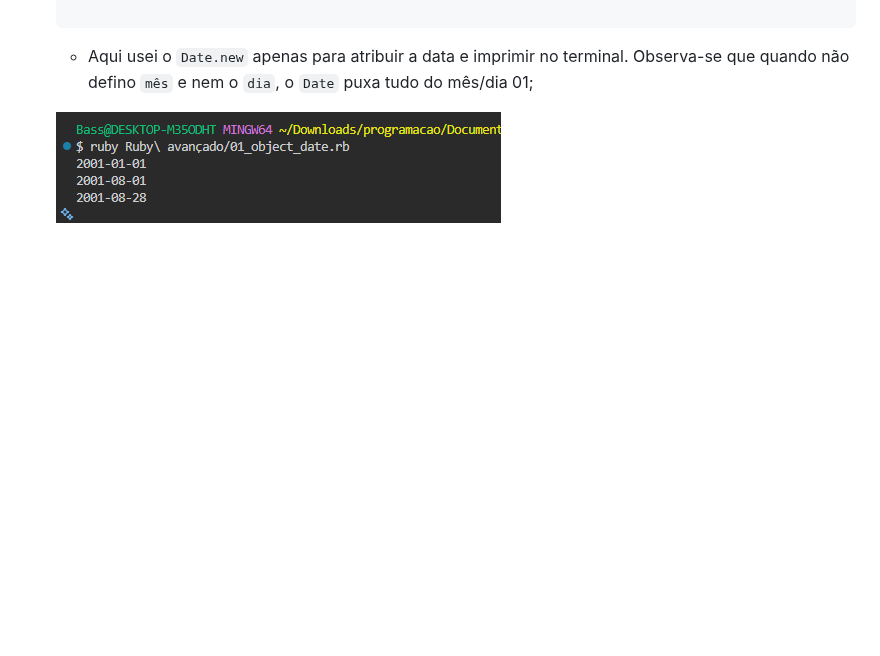
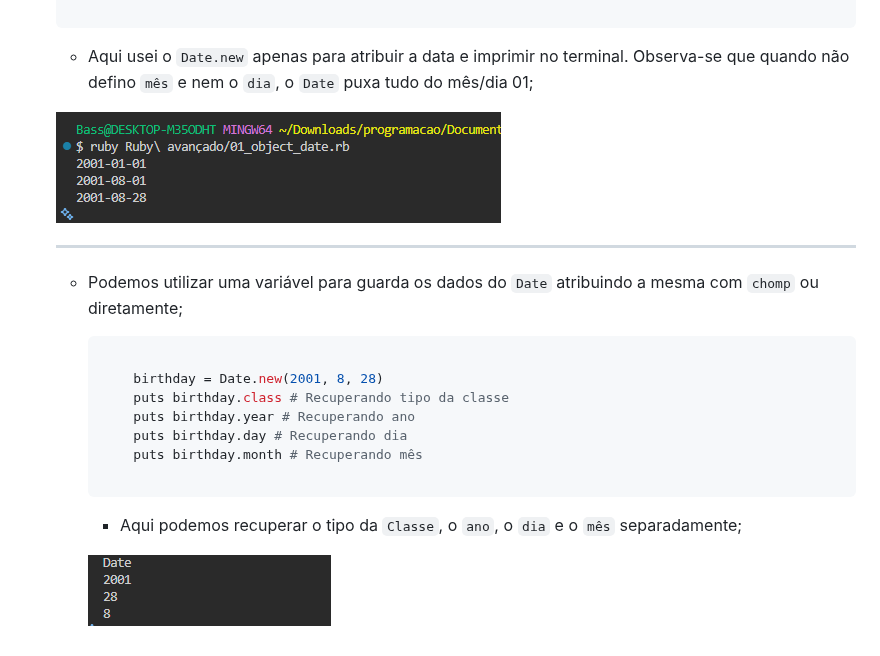
Before and after one commit to JhonataFerreira95/documention_Ruby, a Markdown page: Ruby avançado/README.md, the part around the change. Rendered like a GitHub page; pictures changed too: Banco de dados SQL/Assets/recuperando_dia_mes_ano.png (added); blank space fills up the shorter version.

Commit message:
recuperando dia mes e ano

````diff
--- a/Ruby avançado/README.md
+++ b/Ruby avançado/README.md
@@ -37,3 +37,21 @@
     - Aqui usei o `Date.new` apenas para atribuir a data e imprimir no terminal. Observa-se que quando não defino `mês` e nem o `dia`, o `Date` puxa tudo do mês/dia 01;
 
     ![date](/Banco%20de%20dados%20SQL/Assets/date.png)
+
+    ---
+
+    - Podemos utilizar uma variável para guarda os dados do `Date` atribuindo a mesma com `chomp` ou diretamente;
+
+        ```ruby
+
+            birthday = Date.new(2001, 8, 28)
+            puts birthday.class # Recuperando tipo da classe
+            puts birthday.year # Recuperando ano
+            puts birthday.day # Recuperando dia
+            puts birthday.month # Recuperando mês
+
+        ```
+
+        - Aqui podemos recuperar o tipo da `Classe`, o `ano`, o `dia` e o `mês` separadamente;
+
+        ![date_month](/Banco%20de%20dados%20SQL/Assets/recuperando_dia_mes_ano.png)
````
Also changed, not shown: 1 other file.
